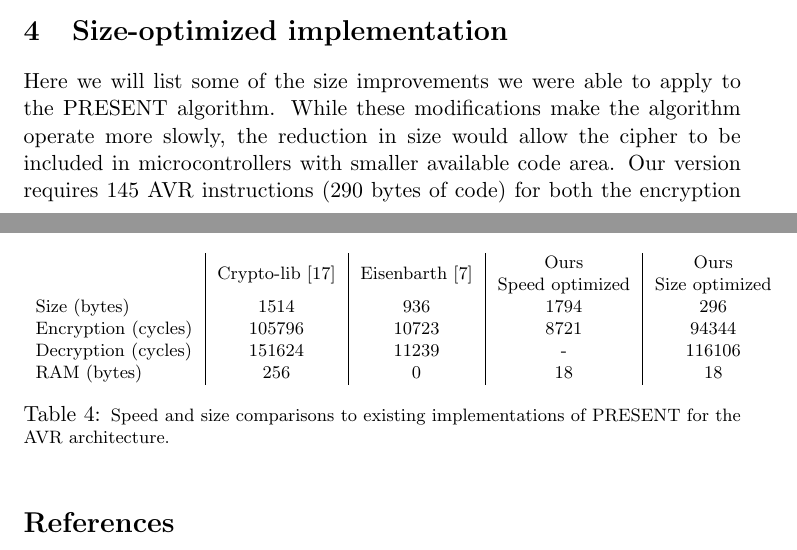
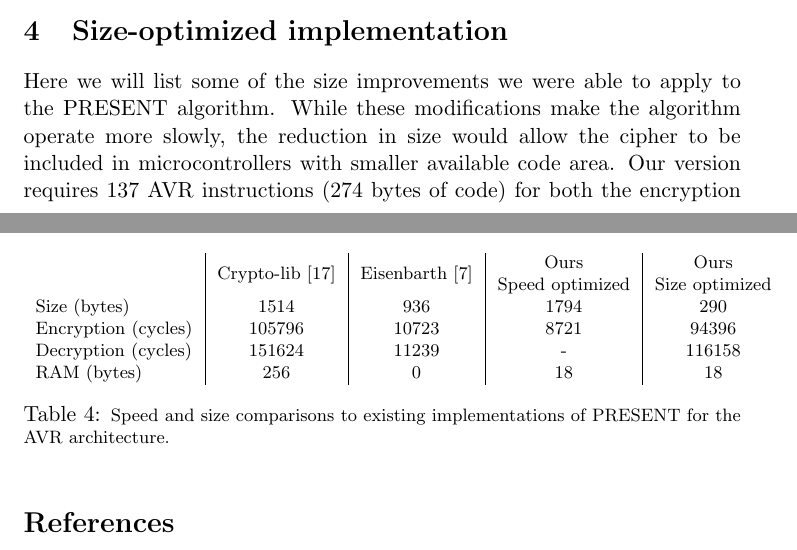
Before and after one commit to aczid/ru_crypto_engineering, a LaTeX paper (PRESENT_paper.tex): two parts of pages 10 and 14 of 16, joined at a grey line, cut so that both start at the same text. Compiled offline with pdfLaTeX.

Commit message:
Saved 6 bytes more by using indirect register access

```diff
--- a/PRESENT_paper.tex
+++ b/PRESENT_paper.tex
@@ -258,7 +258,7 @@ The algorithm specifies that the key bits 15, 16, 17, 18, 19 must be XORed with
 
 Here we will list some of the size improvements we were able to apply to the PRESENT algorithm.
 While these modifications make the algorithm operate more slowly, the reduction in size would allow the cipher to be included in microcontrollers with smaller available code area.
-Our version requires 145  AVR instructions (290 bytes of code) for both the encryption and decryption routines, plus two times 8 bytes for packed tables of S-Box values at memory addresses \texttt{0x100} and \texttt{0x200}.
+Our version requires 137 AVR instructions (274 bytes of code) for both the encryption and decryption routines, plus two times 8 bytes for packed tables of S-Box values at memory addresses \texttt{0x100} and \texttt{0x200}.
 We believe this should be sufficiently small for the code to be included in an AVR machine with 1K of available Flash storage, while still allowing over half of the available area to be devoted to application-specific code.
 
 Unfortunately, every opcode in the AVR instruction set is 16-bits wide, so there is nothing to be gained from exchanging any instructions for equivalent smaller ones (such as for example \textit{add Rd, 1} being more concisely expressed as \textit{inc Rd} on x86 machines).
@@ -368,9 +368,9 @@ Overall, we managed to push the limits of the PRESENT implementation and establi
 \footnotesize
 	\begin{tabular}{ l | c | c | c | c }
                 & Crypto-lib~\cite{avr_crypto_lib} & Eisenbarth~\cite{eisenbarth2012compact} &\specialcell{Ours\\Speed optimized} & \specialcell{Ours\\Size optimized} \\
-        Size (bytes) & 1514 & 936 & 1794 & 296 \\
-        Encryption (cycles) & 105796 & 10723 & 8721 & 94344 \\
-        Decryption (cycles) & 151624 & 11239 & - & 116106 \\
+        Size (bytes) & 1514 & 936 & 1794 & 290 \\
+        Encryption (cycles) & 105796 & 10723 & 8721 & 94396 \\
+        Decryption (cycles) & 151624 & 11239 & - & 116158 \\
         RAM (bytes) & 256 & 0 & 18 & 18
 	\end{tabular}
 	\caption{\footnotesize Speed and size comparisons to existing implementations of PRESENT for the AVR architecture.}
```
Also changed, not shown: README.md, PRESENT_paper.tex (2 more changed lines), 1 other file.
